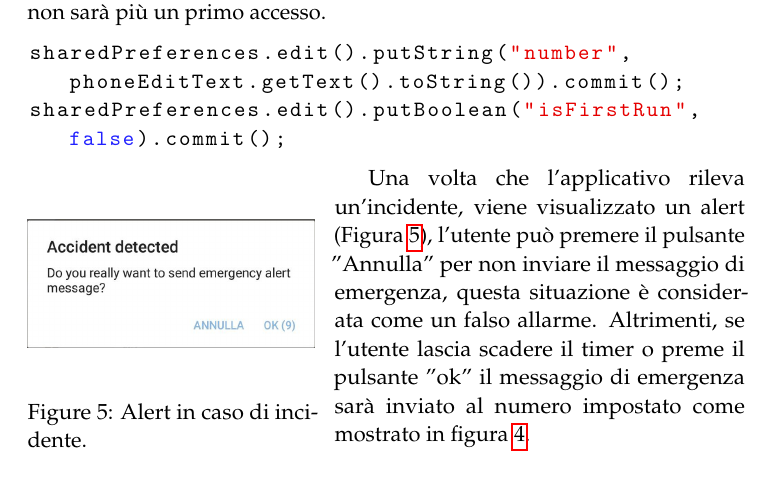
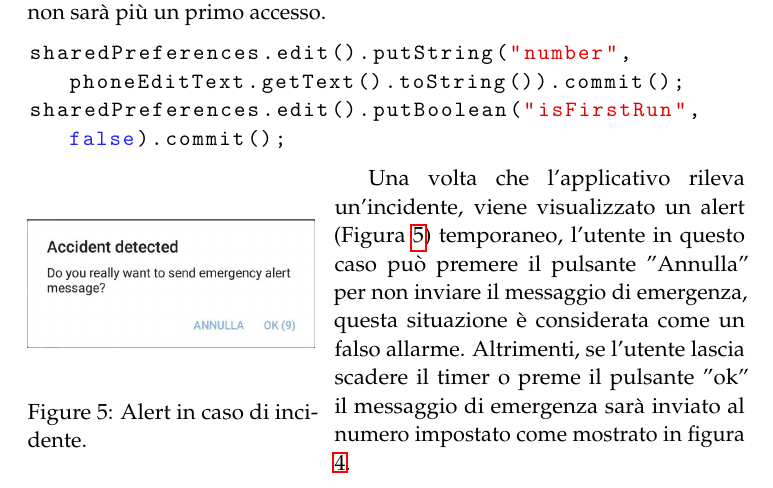
Before and after one commit to bartlombardi/roadsosecurity-report, a LaTeX paper (main.tex): part of page 15 of 17, cut so that both start at the same text. Compiled offline with pdfLaTeX.

Commit message:
some changes

```diff
--- a/main.tex
+++ b/main.tex
@@ -418,7 +418,7 @@ sharedPreferences.edit().putBoolean("isFirstRun", false).commit();
 	\caption{Alert in caso di incidente.}
 	\label{fig:accidentDetected}
 \end{wrapfigure}
-Una volta che l'applicativo rileva un'incidente, viene visualizzato un alert (Figura \ref{fig:accidentDetected}), l'utente può premere il pulsante "Annulla" per non inviare il messaggio di emergenza, questa situazione è considerata come un falso allarme. Altrimenti, se l'utente lascia scadere il timer o preme il pulsante "ok" il messaggio di emergenza sarà inviato al numero impostato come mostrato in figura \ref{fig:numberAnomaly}.
+Una volta che l'applicativo rileva un'incidente, viene visualizzato un alert (Figura \ref{fig:accidentDetected}) temporaneo, l'utente in questo caso può premere il pulsante "Annulla" per non inviare il messaggio di emergenza, questa situazione è considerata come un falso allarme. Altrimenti, se l'utente lascia scadere il timer o preme il pulsante "ok" il messaggio di emergenza sarà inviato al numero impostato come mostrato in figura \ref{fig:numberAnomaly}.
 
 \newpage
 \section{Conclusioni}
```
Also changed, not shown: main.pdf (added).
